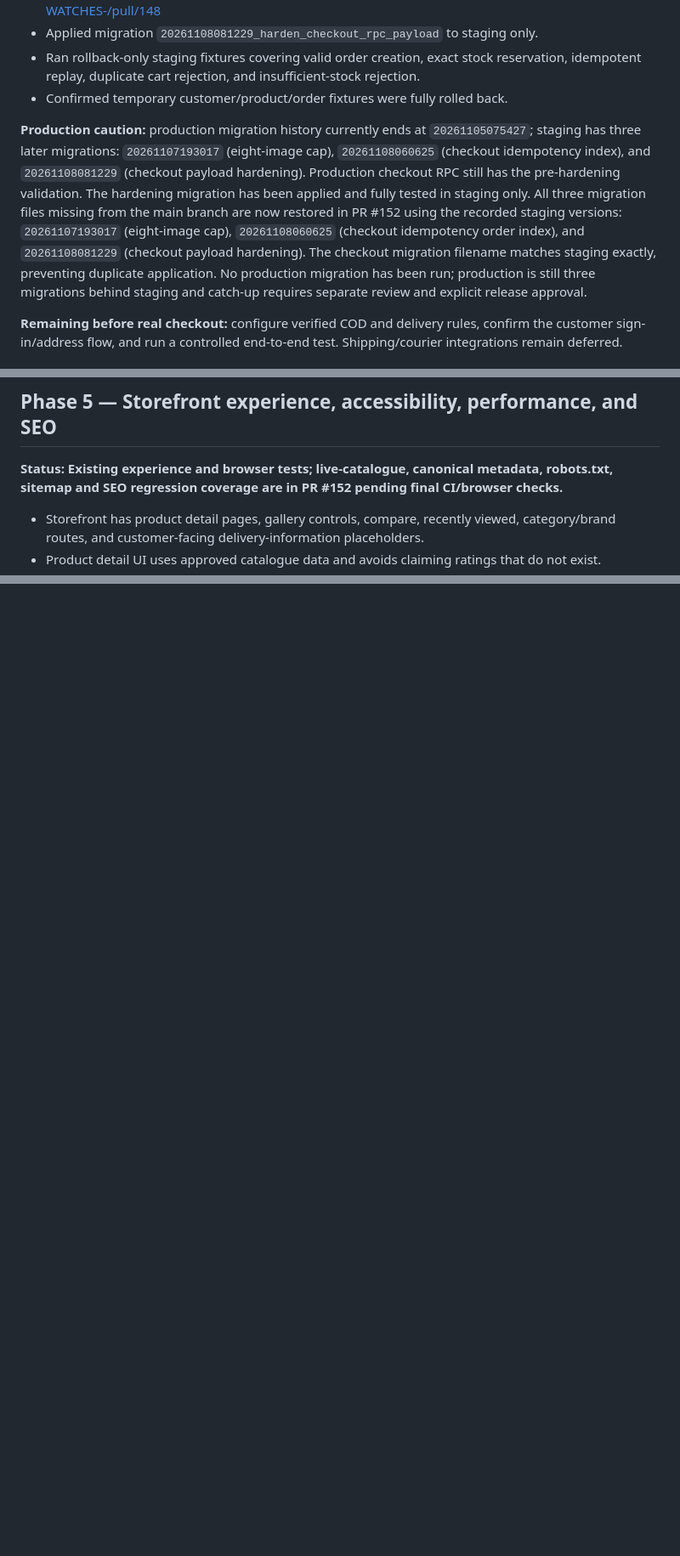
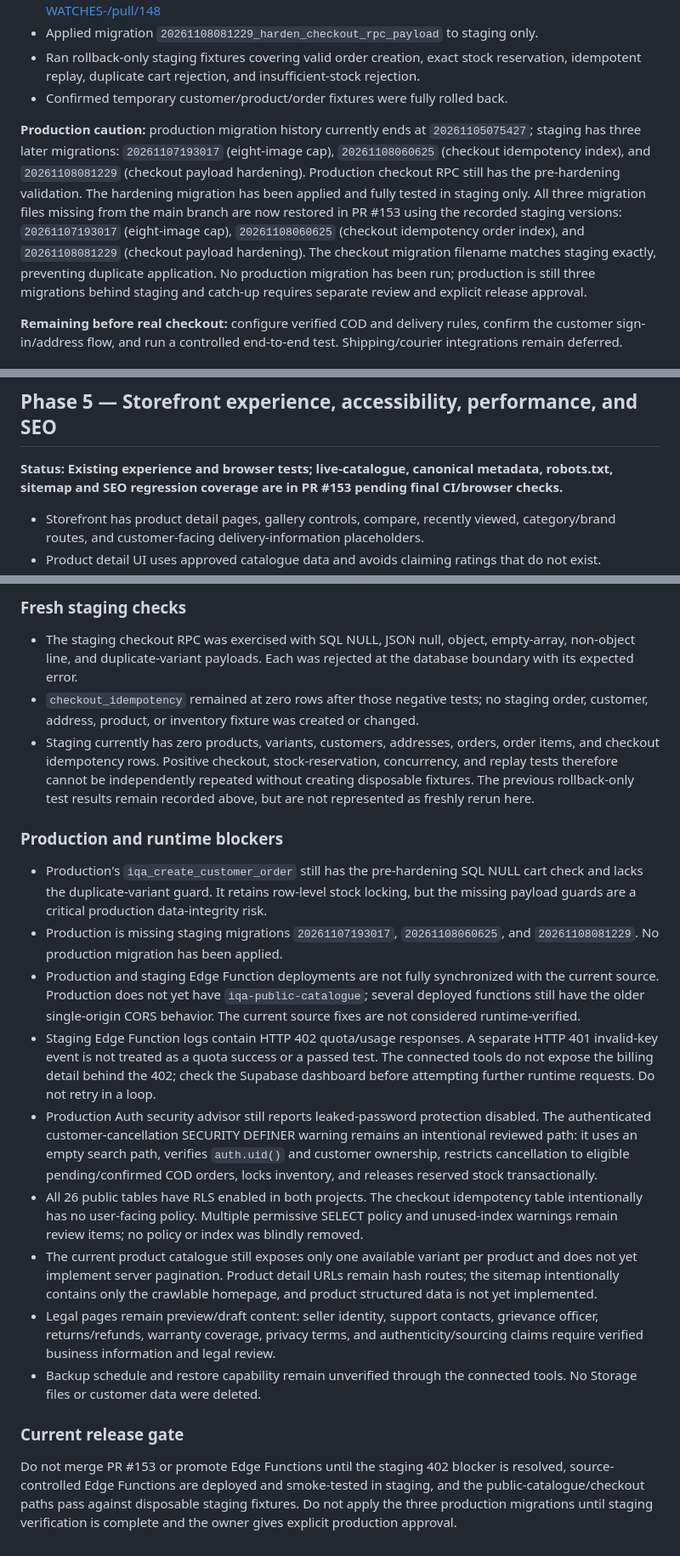
Before and after one commit to ugcnoorstudio-ui/IQA-WATCHES-, a Markdown page: docs/ECOMMERCE-ROADMAP.md, 3 parts joined by grey strips. Shown at 85% size. Rendered like a GitHub page; blank space fills up the shorter version.

Commit message:
docs: record verified six-phase execution checkpoint

```diff
--- a/docs/ECOMMERCE-ROADMAP.md
+++ b/docs/ECOMMERCE-ROADMAP.md
@@ -27,7 +27,7 @@ Source of truth: GitHub `main`, staging Supabase project, and the current storef
 - Ran rollback-only staging fixtures covering valid order creation, exact stock reservation, idempotent replay, duplicate cart rejection, and insufficient-stock rejection.
 - Confirmed temporary customer/product/order fixtures were fully rolled back.
 
-**Production caution:** production migration history currently ends at `20261105075427`; staging has three later migrations: `20261107193017` (eight-image cap), `20261108060625` (checkout idempotency index), and `20261108081229` (checkout payload hardening). Production checkout RPC still has the pre-hardening validation. The hardening migration has been applied and fully tested in staging only. All three migration files missing from the main branch are now restored in PR #152 using the recorded staging versions: `20261107193017` (eight-image cap), `20261108060625` (checkout idempotency order index), and `20261108081229` (checkout payload hardening). The checkout migration filename matches staging exactly, preventing duplicate application. No production migration has been run; production is still three migrations behind staging and catch-up requires separate review and explicit release approval.
+**Production caution:** production migration history currently ends at `20261105075427`; staging has three later migrations: `20261107193017` (eight-image cap), `20261108060625` (checkout idempotency index), and `20261108081229` (checkout payload hardening). Production checkout RPC still has the pre-hardening validation. The hardening migration has been applied and fully tested in staging only. All three migration files missing from the main branch are now restored in PR #153 using the recorded staging versions: `20261107193017` (eight-image cap), `20261108060625` (checkout idempotency order index), and `20261108081229` (checkout payload hardening). The checkout migration filename matches staging exactly, preventing duplicate application. No production migration has been run; production is still three migrations behind staging and catch-up requires separate review and explicit release approval.
 
 **Remaining before real checkout:** configure verified COD and delivery rules, confirm the customer sign-in/address flow, and run a controlled end-to-end test. Shipping/courier integrations remain deferred.
 
@@ -83,7 +83,7 @@ Source of truth: GitHub `main`, staging Supabase project, and the current storef
 
 ## Phase 5 — Storefront experience, accessibility, performance, and SEO
 
-**Status: Existing experience and browser tests; live-catalogue, canonical metadata, robots.txt, sitemap and SEO regression coverage are in PR #152 pending final CI/browser checks.**
+**Status: Existing experience and browser tests; live-catalogue, canonical metadata, robots.txt, sitemap and SEO regression coverage are in PR #153 pending final CI/browser checks.**
 
 - Storefront has product detail pages, gallery controls, compare, recently viewed, category/brand routes, and customer-facing delivery-information placeholders.
 - Product detail UI uses approved catalogue data and avoids claiming ratings that do not exist.
@@ -137,0 +154,18 @@ A phase is complete only when code, tests, staging verification, and documentati
+### Fresh staging checks
+- The staging checkout RPC was exercised with SQL NULL, JSON null, object, empty-array, non-object line, and duplicate-variant payloads. Each was rejected at the database boundary with its expected error.
+- `checkout_idempotency` remained at zero rows after those negative tests; no staging order, customer, address, product, or inventory fixture was created or changed.
+- Staging currently has zero products, variants, customers, addresses, orders, order items, and checkout idempotency rows. Positive checkout, stock-reservation, concurrency, and replay tests therefore cannot be independently repeated without creating disposable fixtures. The previous rollback-only test results remain recorded above, but are not represented as freshly rerun here.
+
+### Production and runtime blockers
+- Production's `iqa_create_customer_order` still has the pre-hardening SQL NULL cart check and lacks the duplicate-variant guard. It retains row-level stock locking, but the missing payload guards are a critical production data-integrity risk.
+- Production is missing staging migrations `20261107193017`, `20261108060625`, and `20261108081229`. No production migration has been applied.
+- Production and staging Edge Function deployments are not fully synchronized with the current source. Production does not yet have `iqa-public-catalogue`; several deployed functions still have the older single-origin CORS behavior. The current source fixes are not considered runtime-verified.
+- Staging Edge Function logs contain HTTP 402 quota/usage responses. A separate HTTP 401 invalid-key event is not treated as a quota success or a passed test. The connected tools do not expose the billing detail behind the 402; check the Supabase dashboard before attempting further runtime requests. Do not retry in a loop.
+- Production Auth security advisor still reports leaked-password protection disabled. The authenticated customer-cancellation SECURITY DEFINER warning remains an intentional reviewed path: it uses an empty search path, verifies `auth.uid()` and customer ownership, restricts cancellation to eligible pending/confirmed COD orders, locks inventory, and releases reserved stock transactionally.
+- All 26 public tables have RLS enabled in both projects. The checkout idempotency table intentionally has no user-facing policy. Multiple permissive SELECT policy and unused-index warnings remain review items; no policy or index was blindly removed.
+- The current product catalogue still exposes only one available variant per product and does not yet implement server pagination. Product detail URLs remain hash routes; the sitemap intentionally contains only the crawlable homepage, and product structured data is not yet implemented.
+- Legal pages remain preview/draft content: seller identity, support contacts, grievance officer, returns/refunds, warranty coverage, privacy terms, and authenticity/sourcing claims require verified business information and legal review.
+- Backup schedule and restore capability remain unverified through the connected tools. No Storage files or customer data were deleted.
+
+### Current release gate
+Do not merge PR #153 or promote Edge Functions until the staging 402 blocker is resolved, source-controlled Edge Functions are deployed and smoke-tested in staging, and the public-catalogue/checkout paths pass against disposable staging fixtures. Do not apply the three production migrations until staging verification is complete and the owner gives explicit production approval.
```
Also changed, not shown: other parts of docs/ECOMMERCE-ROADMAP.md (+18 -2 lines).
